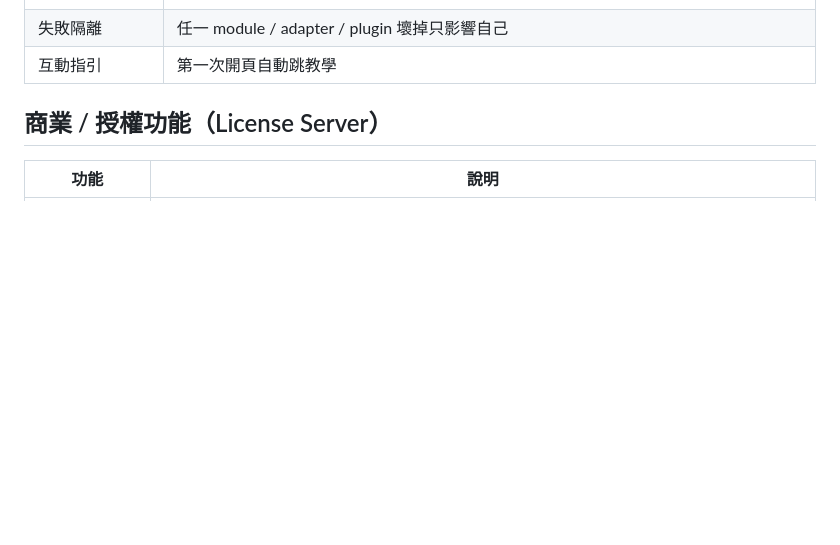
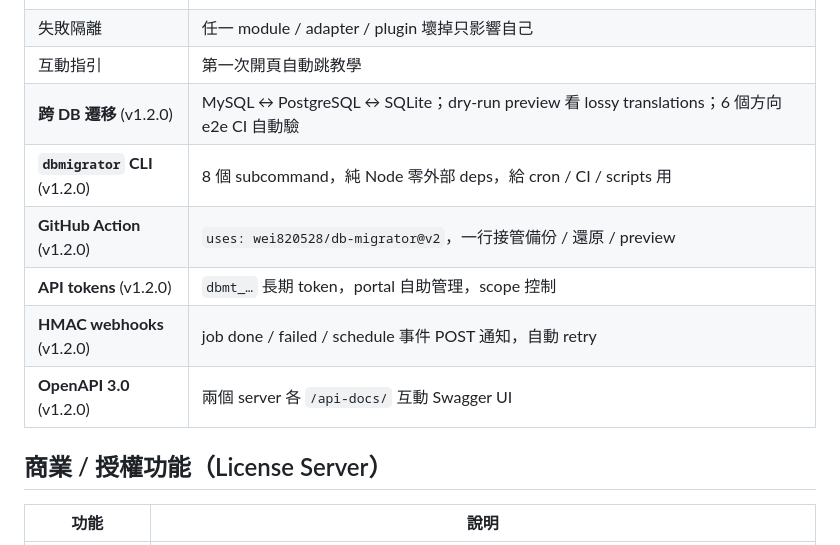
Before and after one commit to wei820528/db-migrator, a Markdown page: README.md, the part around one of its changes. Drawn GitHub-style; blank space fills up the shorter version.

```diff
--- a/README.md
+++ b/README.md
@@ -31,6 +34,12 @@
 | Plugin marketplace | 從 GitHub URL 一鍵裝；SHA-256 + Ed25519 簽章驗證；trusted-publishers 白名單 |
 | 失敗隔離 | 任一 module / adapter / plugin 壞掉只影響自己 |
 | 互動指引 | 第一次開頁自動跳教學 |
+| **跨 DB 遷移** (v1.2.0) | MySQL ↔ PostgreSQL ↔ SQLite；dry-run preview 看 lossy translations；6 個方向 e2e CI 自動驗 |
+| **`dbmigrator` CLI** (v1.2.0) | 8 個 subcommand，純 Node 零外部 deps，給 cron / CI / scripts 用 |
+| **GitHub Action** (v1.2.0) | `uses: wei820528/db-migrator@v2`，一行接管備份 / 還原 / preview |
+| **API tokens** (v1.2.0) | `dbmt_…` 長期 token，portal 自助管理，scope 控制 |
+| **HMAC webhooks** (v1.2.0) | job done / failed / schedule 事件 POST 通知，自動 retry |
+| **OpenAPI 3.0** (v1.2.0) | 兩個 server 各 `/api-docs/` 互動 Swagger UI |
 
 ## 商業 / 授權功能（License Server）
 
```
Also changed, not shown: other parts of README.md (+22 -12 lines), CHANGELOG.md (+40 -1 lines), RELEASE_NOTES_v1.2.0.md (added, +90 -0 lines).
